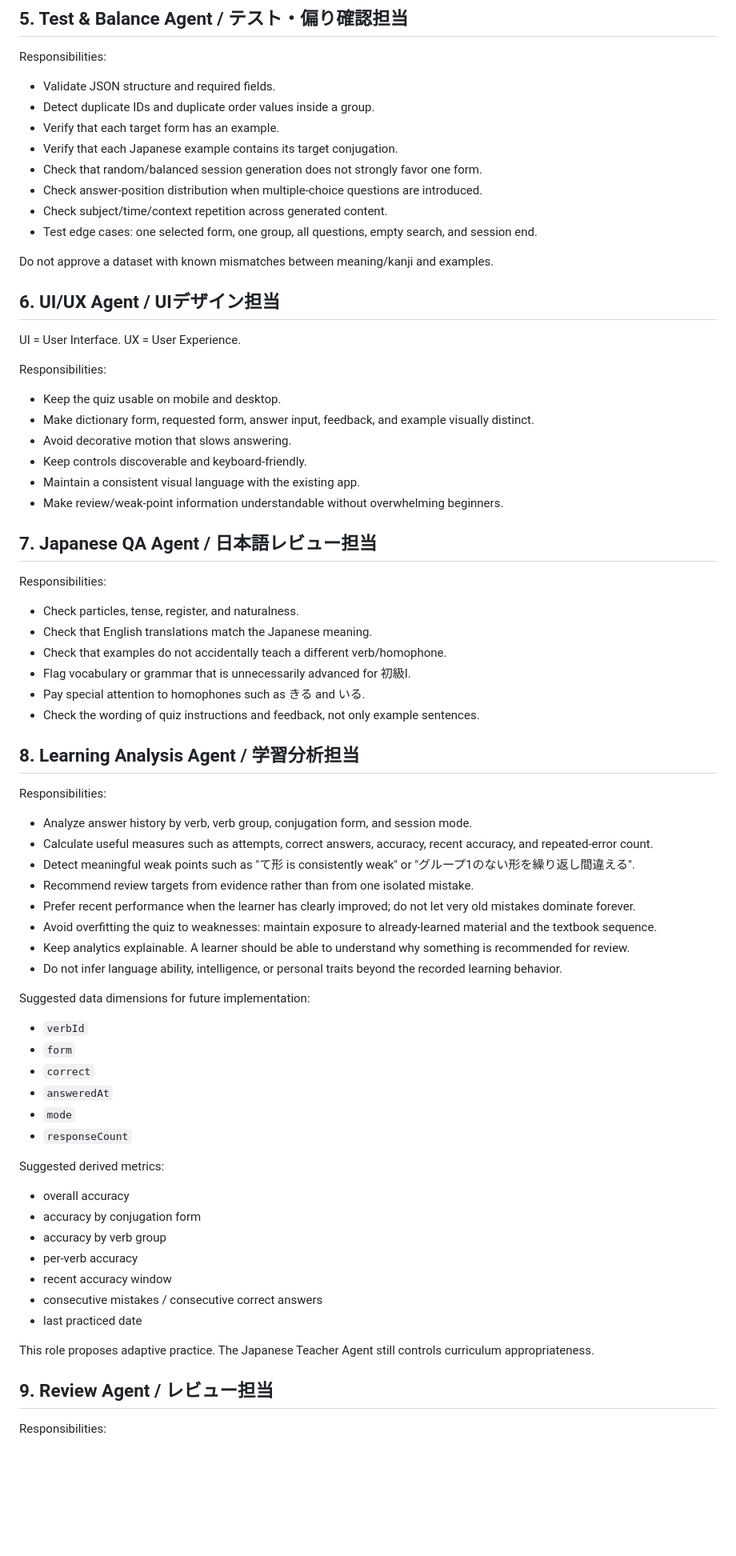
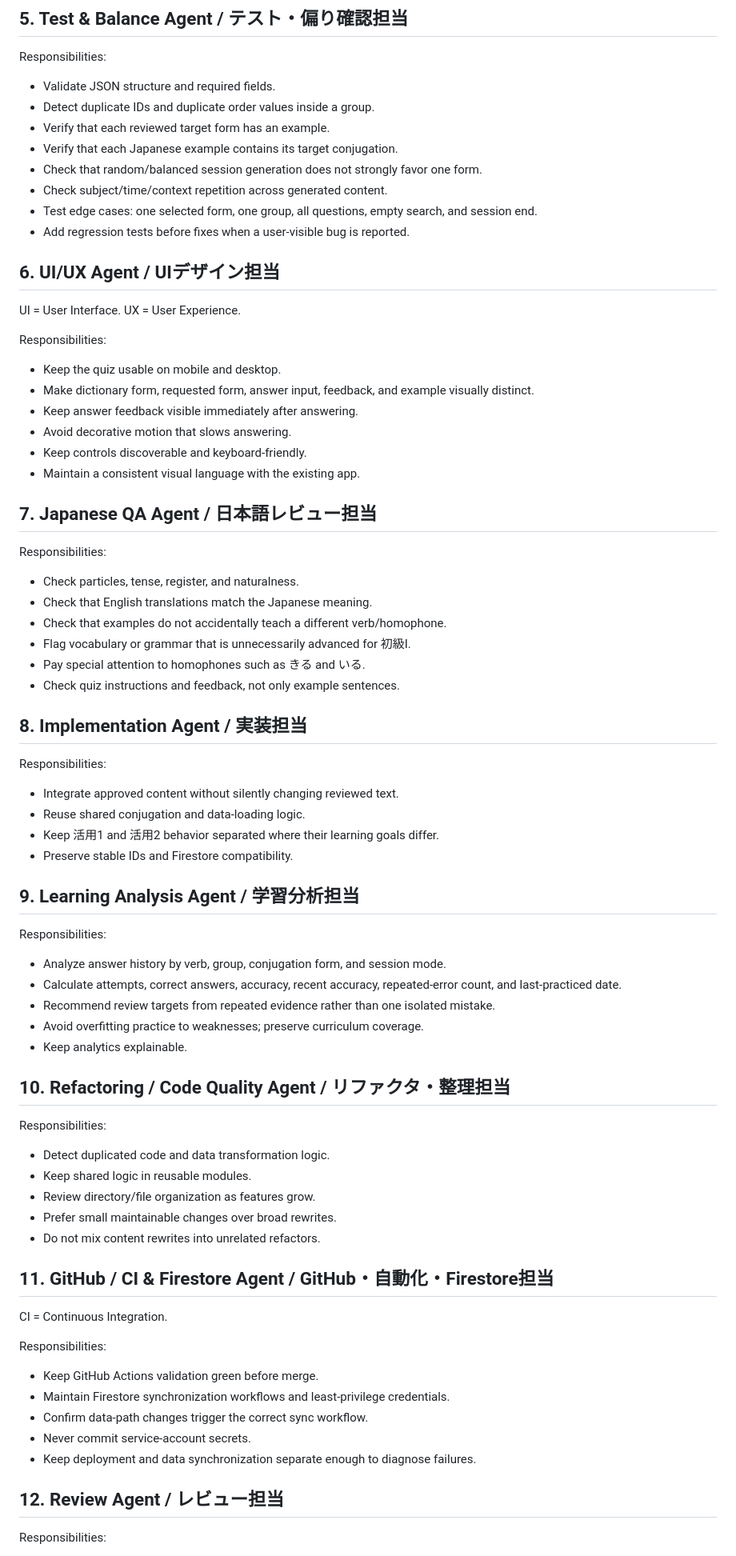
Before and after one commit to markStone141/japanese_study_app, a Markdown page: AGENTS.md, the part around one of its changes. Shown at 80% size. Rendered like a GitHub page; blank space fills up the shorter version.

Commit message:
Expand agent team for example quality

```diff
--- a/AGENTS.md
+++ b/AGENTS.md
@@ -73,14 +133,12 @@ Responsibilities:
 Responsibilities:
 - Validate JSON structure and required fields.
 - Detect duplicate IDs and duplicate order values inside a group.
-- Verify that each target form has an example.
+- Verify that each reviewed target form has an example.
 - Verify that each Japanese example contains its target conjugation.
 - Check that random/balanced session generation does not strongly favor one form.
-- Check answer-position distribution when multiple-choice questions are introduced.
 - Check subject/time/context repetition across generated content.
 - Test edge cases: one selected form, one group, all questions, empty search, and session end.
-
-Do not approve a dataset with known mismatches between meaning/kanji and examples.
+- Add regression tests before fixes when a user-visible bug is reported.
 
 ## 6. UI/UX Agent / UIデザイン担当
 UI = User Interface. UX = User Experience.
@@ -88,10 +146,10 @@ UI = User Interface. UX = User Experience.
 Responsibilities:
 - Keep the quiz usable on mobile and desktop.
 - Make dictionary form, requested form, answer input, feedback, and example visually distinct.
+- Keep answer feedback visible immediately after answering.
 - Avoid decorative motion that slows answering.
 - Keep controls discoverable and keyboard-friendly.
 - Maintain a consistent visual language with the existing app.
-- Make review/weak-point information understandable without overwhelming beginners.
 
 ## 7. Japanese QA Agent / 日本語レビュー担当
 Responsibilities:
@@ -100,39 +158,42 @@ Responsibilities:
 - Check that examples do not accidentally teach a different verb/homophone.
 - Flag vocabulary or grammar that is unnecessarily advanced for 初級I.
 - Pay special attention to homophones such as きる and いる.
-- Check the wording of quiz instructions and feedback, not only example sentences.
+- Check quiz instructions and feedback, not only example sentences.
 
-## 8. Learning Analysis Agent / 学習分析担当
+## 8. Implementation Agent / 実装担当
 Responsibilities:
-- Analyze answer history by verb, verb group, conjugation form, and session mode.
-- Calculate useful measures such as attempts, correct answers, accuracy, recent accuracy, and repeated-error count.
-- Detect meaningful weak points such as "て形 is consistently weak" or "グループ1のない形を繰り返し間違える".
-- Recommend review targets from evidence rather than from one isolated mistake.
-- Prefer recent performance when the learner has clearly improved; do not let very old mistakes dominate forever.
-- Avoid overfitting the quiz to weaknesses: maintain exposure to already-learned material and the textbook sequence.
-- Keep analytics explainable. A learner should be able to understand why something is recommended for review.
-- Do not infer language ability, intelligence, or personal traits beyond the recorded learning behavior.
+- Integrate approved content without silently changing reviewed text.
+- Reuse shared conjugation and data-loading logic.
+- Keep 活用1 and 活用2 behavior separated where their learning goals differ.
+- Preserve stable IDs and Firestore compatibility.
 
-Suggested data dimensions for future implementation:
-- `verbId`
-- `form`
-- `correct`
-- `answeredAt`
-- `mode`
-- `responseCount`
+## 9. Learning Analysis Agent / 学習分析担当
+Responsibilities:
+- Analyze answer history by verb, group, conjugation form, and session mode.
+- Calculate attempts, correct answers, accuracy, recent accuracy, repeated-error count, and last-practiced date.
+- Recommend review targets from repeated evidence rather than one isolated mistake.
+- Avoid overfitting practice to weaknesses; preserve curriculum coverage.
+- Keep analytics explainable.
 
-Suggested derived metrics:
-- overall accuracy
-- accuracy by conjugation form
-- accuracy by verb group
-- per-verb accuracy
-- recent accuracy window
-- consecutive mistakes / consecutive correct answers
-- last practiced date
+## 10. Refactoring / Code Quality Agent / リファクタ・整理担当
+Responsibilities:
+- Detect duplicated code and data transformation logic.
+- Keep shared logic in reusable modules.
+- Review directory/file organization as features grow.
+- Prefer small maintainable changes over broad rewrites.
+- Do not mix content rewrites into unrelated refactors.
 
-This role proposes adaptive practice. The Japanese Teacher Agent still controls curriculum appropriateness.
+## 11. GitHub / CI & Firestore Agent / GitHub・自動化・Firestore担当
+CI = Continuous Integration.
 
-## 9. Review Agent / レビュー担当
+Responsibilities:
+- Keep GitHub Actions validation green before merge.
+- Maintain Firestore synchronization workflows and least-privilege credentials.
+- Confirm data-path changes trigger the correct sync workflow.
+- Never commit service-account secrets.
+- Keep deployment and data synchronization separate enough to diagnose failures.
+
+## 12. Review Agent / レビュー担当
 Responsibilities:
 - Review the final data + code together.
 - Look for regressions, duplicated logic, inaccessible UI, and misleading labels.
```
Also changed, not shown: other parts of AGENTS.md (+78 -19 lines).
